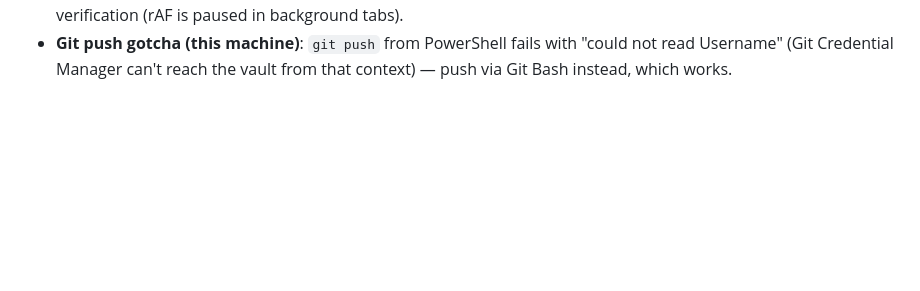
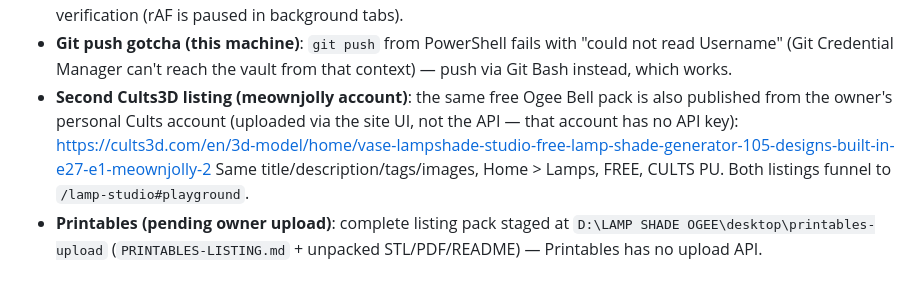
Before and after one commit to JollyMeown/digitalchiselco-store, a Markdown page: docs/CHANGES-2026-08-28-lamp-studio-launch.md, the part around the change. Rendered like a GitHub page; blank space fills up the shorter version.

Commit message:
docs: second Cults listing (meownjolly) + Printables pack note
Co-Authored-By: Claude Fable 5 <noreply@anthropic.com>

```diff
--- a/docs/CHANGES-2026-08-28-lamp-studio-launch.md
+++ b/docs/CHANGES-2026-08-28-lamp-studio-launch.md
@@ -123,3 +123,12 @@ software products.
 - **Git push gotcha (this machine)**: `git push` from PowerShell fails with
   "could not read Username" (Git Credential Manager can't reach the vault from that
   context) — push via Git Bash instead, which works.
+- **Second Cults3D listing (meownjolly account)**: the same free Ogee Bell pack is
+  also published from the owner's personal Cults account (uploaded via the site UI,
+  not the API — that account has no API key):
+  <https://cults3d.com/en/3d-model/home/vase-lampshade-studio-free-lamp-shade-generator-105-designs-built-in-e27-e1-meownjolly-2>
+  Same title/description/tags/images, Home > Lamps, FREE, CULTS PU. Both listings
+  funnel to `/lamp-studio#playground`.
+- **Printables (pending owner upload)**: complete listing pack staged at
+  `D:\LAMP SHADE OGEE\desktop\printables-upload` (`PRINTABLES-LISTING.md` +
+  unpacked STL/PDF/README) — Printables has no upload API.
```
